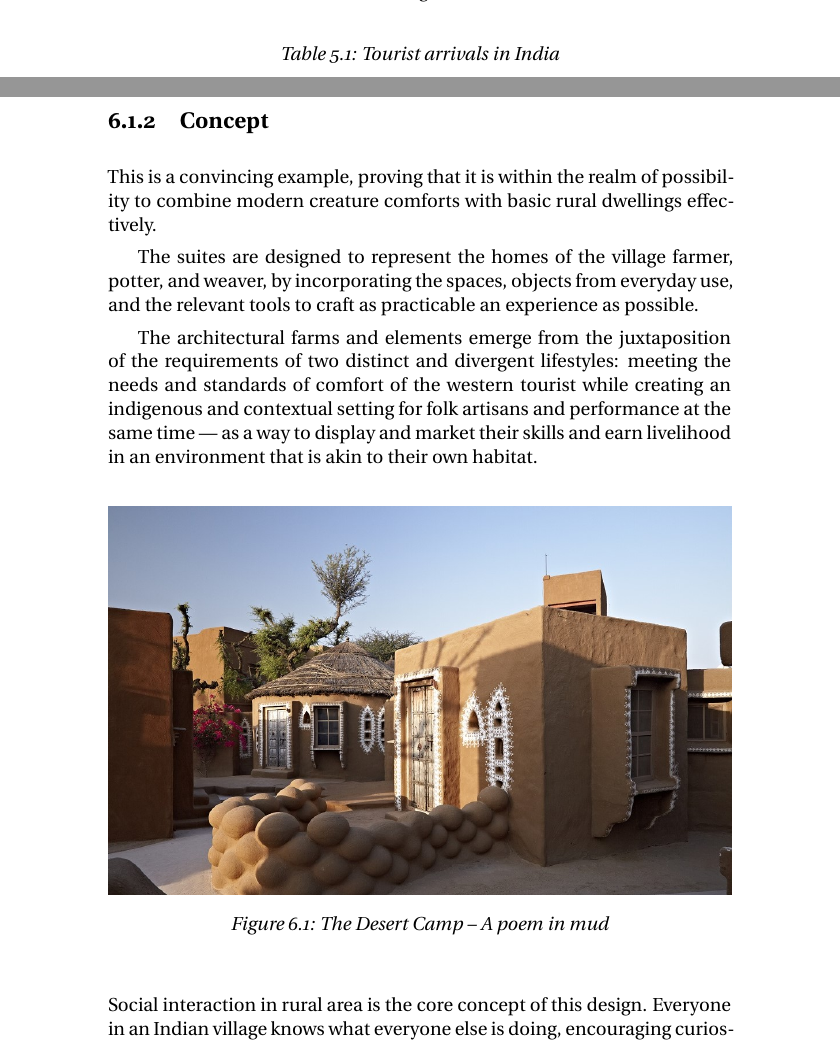
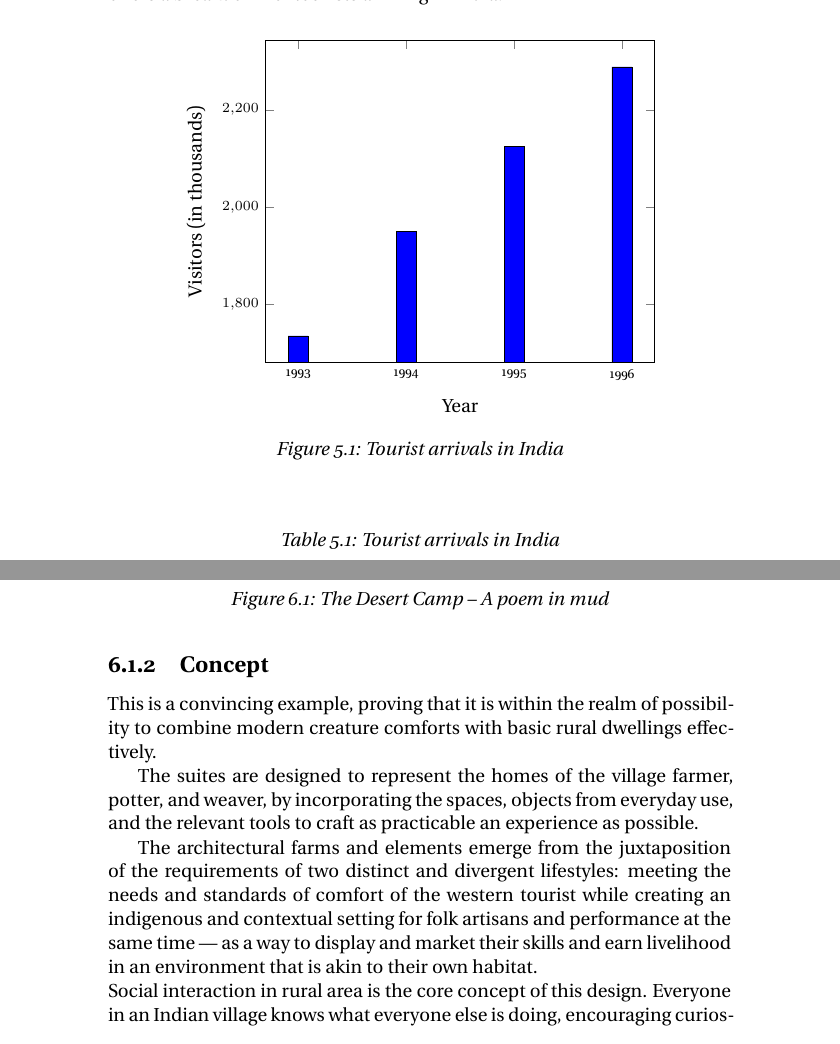
Before and after one commit to ckunte/tce, a LaTeX thesis (thesis.tex, which reads incl/05-tii.tex, incl/07-1-cs.tex, incl/visitors.tex): two parts of pages 28 and 34 of 59 before the commit and two parts of pages 28 and 36 of 61 after it, joined at a grey line, cut at the place of the change. Compiled offline with XeLaTeX.

Commit message:
m:layout update

```diff
--- a/incl/05-tii.tex
+++ b/incl/05-tii.tex
@@ -14,6 +14,13 @@ In the long panorama of India's history, wrote Nehru:
 \end{quote}
 
 \noindent The cast and beautiful country that is India, its rich and colourful attractions deserves a substantially greater inflow than it currently does. \autoref{tab:tarr} offers a breakdown of tourists arriving in India.\footnote{Source: Department of Tourism, Mumbai.}
+
+\begin{figure}[H]
+  \centering
+  \input{incl/visitors}
+  \caption{Tourist arrivals in India}
+  \label{fig:visitors}
+\end{figure}
 
 \begin{table}[H]
 \caption{Tourist arrivals in India}
--- a/incl/07-1-cs.tex
+++ b/incl/07-1-cs.tex
@@ -19,12 +19,18 @@ The suites are designed to represent the homes of the village farmer, potter, an
 
 The architectural farms and elements emerge from the juxtaposition of the requirements of two distinct and divergent lifestyles: meeting the needs and standards of comfort of the western tourist while creating an indigenous and contextual setting for folk artisans and performance at the same time --- as a way to display and market their skills and earn livelihood in an environment that is akin to their own habitat.
 
-\begin{figure}[H]
-  \centering
-  \includegraphics[angle=0,width=1.0\textwidth]{img/dc-01}
+\begin{figure}
+  \centerline{\includegraphics[width=\paperwidth]{img/dc-01}}
   \caption{The Desert Camp -- A poem in mud}
   \label{fig:dc-01}
 \end{figure}
+
+% \begin{figure}[H]
+%   \centering
+%   \includegraphics[angle=0,width=1.0\textwidth]{img/dc-01}
+%   \caption{The Desert Camp -- A poem in mud}
+%   \label{fig:dc-01}
+% \end{figure}
 
 \noindent Social interaction in rural area is the core concept of this design. Everyone in an Indian village knows what everyone else is doing, encouraging curiosity and inquisitiveness as a way to create a sense of community bonding. This consideration one can easily notice through this design.
 
@@ -53,7 +59,7 @@ Slightly away from the huts is the dining and kitchen units in conjunction with
 \begin{figure}[H]
   \centering
   \includegraphics[angle=90,width=1.0\textwidth]{img/dc-02}
-  \caption{Plan view of The Desert Camp}
+  \caption{Plan view of The Desert Camp (courtesy: A+D 1997)}
   \label{fig:dc-02}
 \end{figure}
 
--- /dev/null
+++ b/incl/visitors.tex
@@ -0,0 +1,17 @@
+\begin{tikzpicture}
+\begin{axis}[
+    symbolic x coords={1993,1994,1995,1996},
+    xtick=data,
+    xlabel=Year,
+    xticklabel style={font=\scriptsize},
+    ylabel=Visitors (in thousands),
+    yticklabel style={font=\scriptsize}
+    ]
+    \addplot[ybar,fill=blue] coordinates {
+        (1993,1735)
+        (1994,1949)
+        (1995,2124)
+        (1996,2288)
+    };
+\end{axis}
+\end{tikzpicture}
--- a/thesis.tex
+++ b/thesis.tex
@@ -1,9 +1,9 @@
 % !TeX ts-program = xelatex
 % !TeX encoding = utf-8 Unicode
-\documentclass[a5paper,twoside]{book}
+\documentclass[a5paper]{book}
 \usepackage{incl/a5c} % custom style
 \title{
-  Tourism as a means of cultural exchange
+  \Large{\textsc{tourism as a means of cultural exchange}}
   \newline
   \newline
   \small{
```
Also changed, not shown: incl/a5c.sty (+1 -0 lines), img/puni.png (added), incl/05-tii.tex (2 more changed lines), thesis.tex (14 more changed lines).
